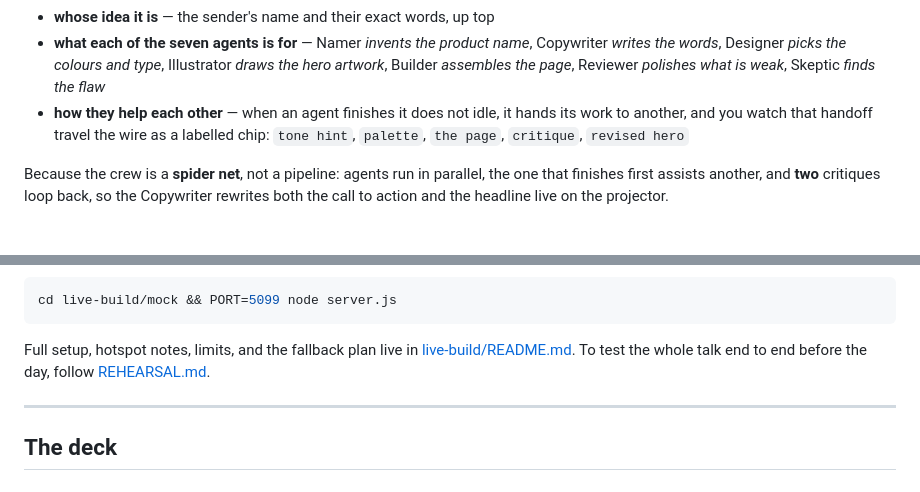
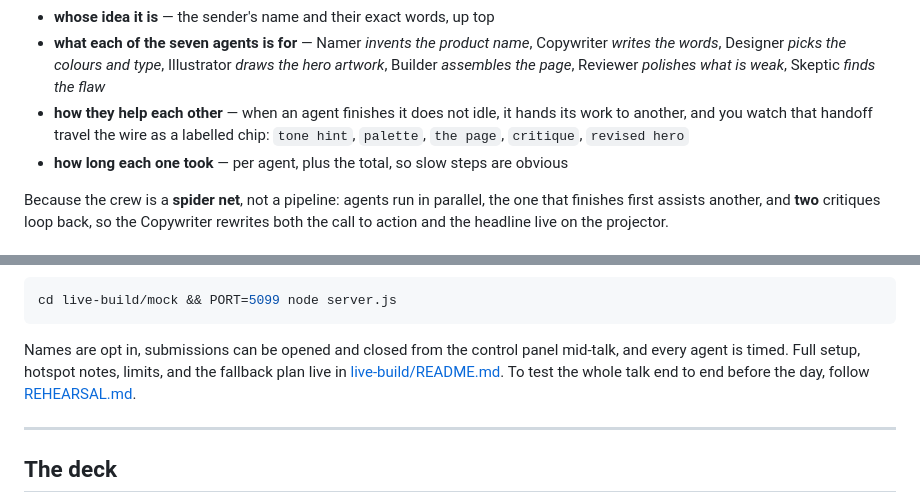
Before and after one commit to Nevvyboi/OnePromptManyWorkers, a Markdown page: README.md, 2 parts joined by grey strips. Drawn GitHub-style.

````diff
--- a/README.md
+++ b/README.md
@@ -50,6 +50,7 @@ The projector shows the whole story at once, so nobody has to take your word for
 - **how they help each other** — when an agent finishes it does not idle, it hands
   its work to another, and you watch that handoff travel the wire as a labelled
   chip: `tone hint`, `palette`, `the page`, `critique`, `revised hero`
+- **how long each one took** — per agent, plus the total, so slow steps are obvious
 
 Because the crew is a **spider net**, not a pipeline: agents run in parallel, the
 one that finishes first assists another, and **two** critiques loop back, so the
@@ -115,7 +116,9 @@ The server prints three URLs. Put **`/stage`** on the projector, keep the privat
 cd live-build/mock && PORT=5099 node server.js
 ```
 
-Full setup, hotspot notes, limits, and the fallback plan live in
+Names are opt in, submissions can be opened and closed from the control panel
+mid-talk, and every agent is timed. Full setup, hotspot notes, limits, and the
+fallback plan live in
 [live-build/README.md](live-build/README.md). To test the whole talk end to end
 before the day, follow [REHEARSAL.md](REHEARSAL.md).
 
````
Also changed, not shown: live-build/README.md (+29 -0 lines), assets/live-audience.png, assets/live-control.png, assets/live-stage.png, 8 other files.
